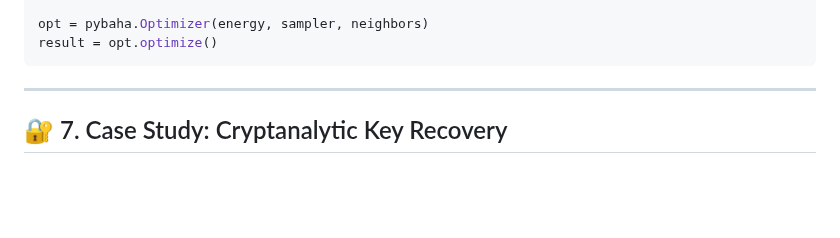
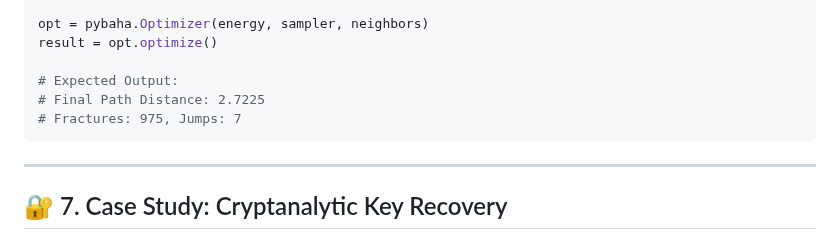
Before and after one commit to sethuiyer/baha, a Markdown page: TUTORIAL.md, the part around one of its changes. Drawn GitHub-style; blank space fills up the shorter version.

````diff
--- a/TUTORIAL.md
+++ b/TUTORIAL.md
@@ -187,6 +196,10 @@ def neighbors(path):
 
 opt = pybaha.Optimizer(energy, sampler, neighbors)
 result = opt.optimize()
+
+# Expected Output:
+# Final Path Distance: 2.7225
+# Fractures: 975, Jumps: 7
 ```
 
 ---
````
Also changed, not shown: other parts of TUTORIAL.md (+14 -0 lines).
